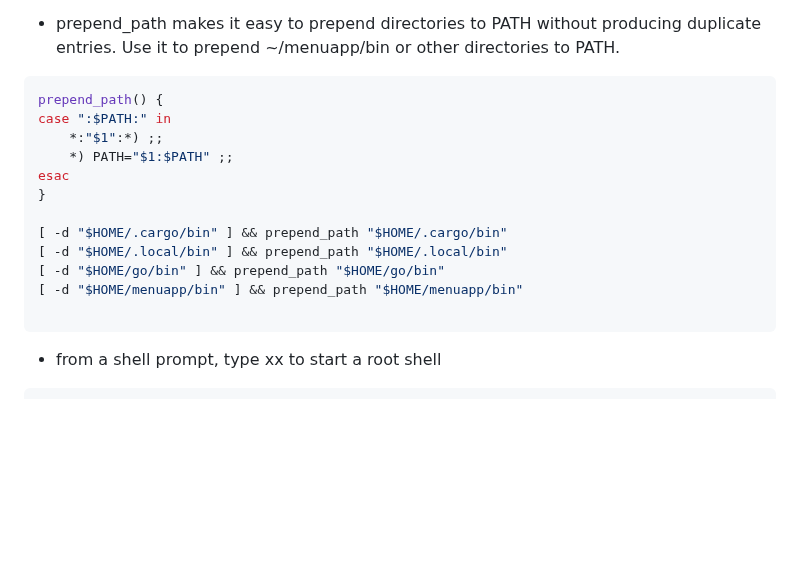
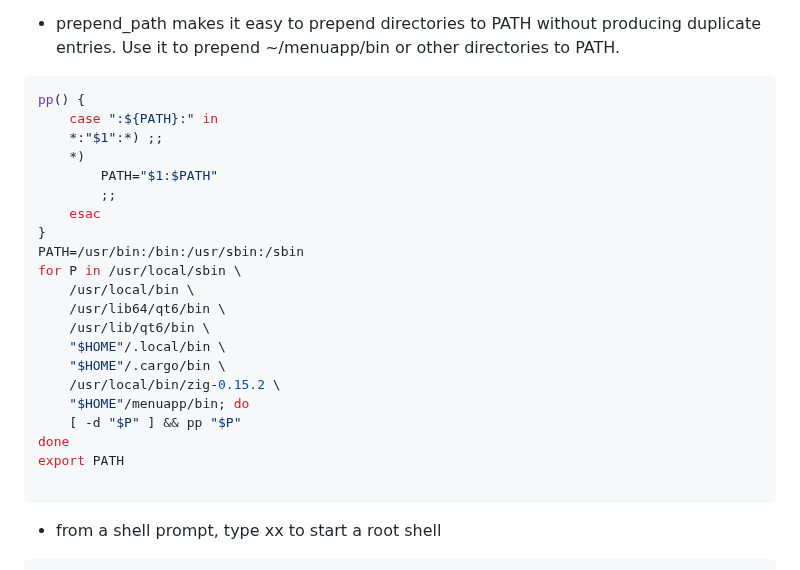
Before and after one commit to BillWaller/C-Menu, a Markdown page: extras.md, the part around the change. Rendered like a GitHub page; blank space fills up the shorter version.

Commit message:
Documentation Updates

````diff
--- a/extras.md
+++ b/extras.md
@@ -635,17 +635,26 @@ and configures a colorful prompt with red for root and green for normal users.
   duplicate entries. Use it to prepend ~/menuapp/bin or other directories to PATH.
 
 ```bash
-prepend_path() {
-case ":$PATH:" in
+pp() {
+    case ":${PATH}:" in
     *:"$1":*) ;;
-    *) PATH="$1:$PATH" ;;
-esac
+    *)
+        PATH="$1:$PATH"
+        ;;
+    esac
 }
-
-[ -d "$HOME/.cargo/bin" ] && prepend_path "$HOME/.cargo/bin"
-[ -d "$HOME/.local/bin" ] && prepend_path "$HOME/.local/bin"
-[ -d "$HOME/go/bin" ] && prepend_path "$HOME/go/bin"
-[ -d "$HOME/menuapp/bin" ] && prepend_path "$HOME/menuapp/bin"
+PATH=/usr/bin:/bin:/usr/sbin:/sbin
+for P in /usr/local/sbin \
+    /usr/local/bin \
+    /usr/lib64/qt6/bin \
+    /usr/lib/qt6/bin \
+    "$HOME"/.local/bin \
+    "$HOME"/.cargo/bin \
+    /usr/local/bin/zig-0.15.2 \
+    "$HOME"/menuapp/bin; do
+    [ -d "$P" ] && pp "$P"
+done
+export PATH
 
 ```
 
````
